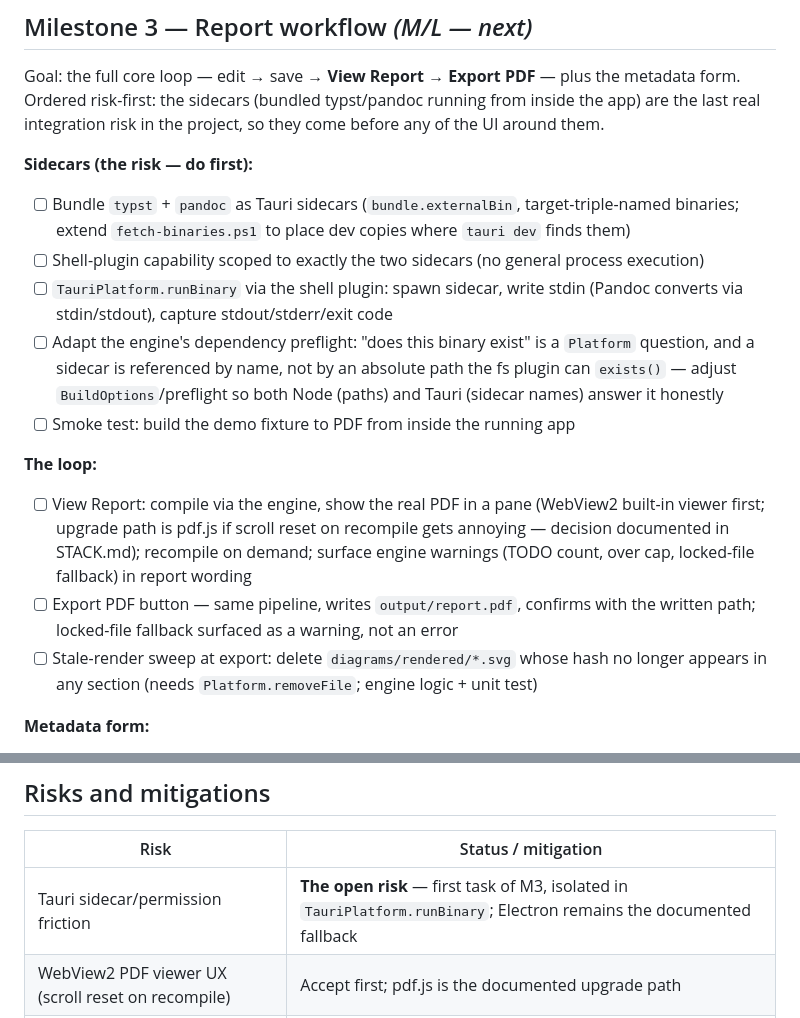
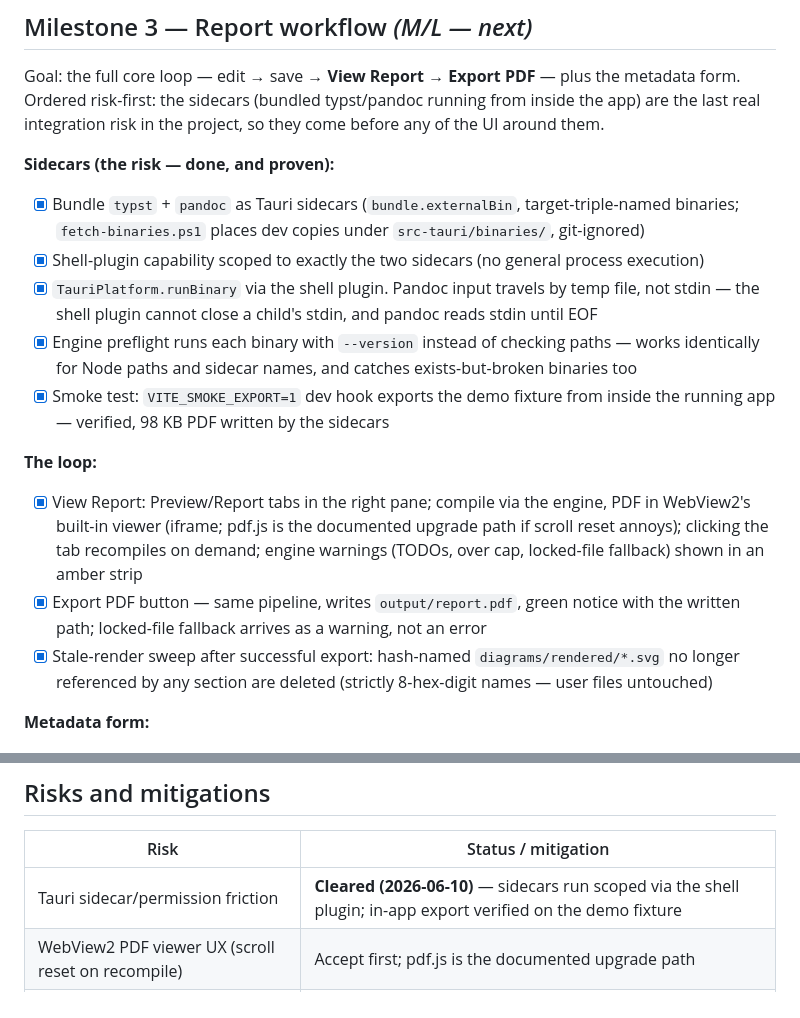
Before and after one commit to majlando/paperstack, a Markdown page: docs/DEVELOPMENT.md, 2 parts joined by grey strips. Rendered like a GitHub page.

Commit message:
docs: tick M3 sidecar block and report loop - integration risk cleared
Co-Authored-By: Claude Fable 5 <noreply@anthropic.com>

```diff
--- a/docs/DEVELOPMENT.md
+++ b/docs/DEVELOPMENT.md
@@ -76,17 +76,17 @@ Goal: create or open a project, edit sections with autosave, see a live per-sect
 
 Goal: the full core loop — edit → save → **View Report** → **Export PDF** — plus the metadata form. Ordered risk-first: the sidecars (bundled typst/pandoc running from inside the app) are the last real integration risk in the project, so they come before any of the UI around them.
 
-**Sidecars (the risk — do first):**
-- [ ] Bundle `typst` + `pandoc` as Tauri sidecars (`bundle.externalBin`, target-triple-named binaries; extend `fetch-binaries.ps1` to place dev copies where `tauri dev` finds them)
-- [ ] Shell-plugin capability scoped to exactly the two sidecars (no general process execution)
-- [ ] `TauriPlatform.runBinary` via the shell plugin: spawn sidecar, write stdin (Pandoc converts via stdin/stdout), capture stdout/stderr/exit code
-- [ ] Adapt the engine's dependency preflight: "does this binary exist" is a `Platform` question, and a sidecar is referenced by name, not by an absolute path the fs plugin can `exists()` — adjust `BuildOptions`/preflight so both Node (paths) and Tauri (sidecar names) answer it honestly
-- [ ] Smoke test: build the demo fixture to PDF from inside the running app
+**Sidecars (the risk — done, and proven):**
+- [x] Bundle `typst` + `pandoc` as Tauri sidecars (`bundle.externalBin`, target-triple-named binaries; `fetch-binaries.ps1` places dev copies under `src-tauri/binaries/`, git-ignored)
+- [x] Shell-plugin capability scoped to exactly the two sidecars (no general process execution)
+- [x] `TauriPlatform.runBinary` via the shell plugin. Pandoc input travels by temp file, not stdin — the shell plugin cannot close a child's stdin, and pandoc reads stdin until EOF
+- [x] Engine preflight runs each binary with `--version` instead of checking paths — works identically for Node paths and sidecar names, and catches exists-but-broken binaries too
+- [x] Smoke test: `VITE_SMOKE_EXPORT=1` dev hook exports the demo fixture from inside the running app — verified, 98 KB PDF written by the sidecars
 
 **The loop:**
-- [ ] View Report: compile via the engine, show the real PDF in a pane (WebView2 built-in viewer first; upgrade path is pdf.js if scroll reset on recompile gets annoying — decision documented in STACK.md); recompile on demand; surface engine warnings (TODO count, over cap, locked-file fallback) in report wording
-- [ ] Export PDF button — same pipeline, writes `output/report.pdf`, confirms with the written path; locked-file fallback surfaced as a warning, not an error
-- [ ] Stale-render sweep at export: delete `diagrams/rendered/*.svg` whose hash no longer appears in any section (needs `Platform.removeFile`; engine logic + unit test)
+- [x] View Report: Preview/Report tabs in the right pane; compile via the engine, PDF in WebView2's built-in viewer (iframe; pdf.js is the documented upgrade path if scroll reset annoys); clicking the tab recompiles on demand; engine warnings (TODOs, over cap, locked-file fallback) shown in an amber strip
+- [x] Export PDF button — same pipeline, writes `output/report.pdf`, green notice with the written path; locked-file fallback arrives as a warning, not an error
+- [x] Stale-render sweep after successful export: hash-named `diagrams/rendered/*.svg` no longer referenced by any section are deleted (strictly 8-hex-digit names — user files untouched)
 
 **Metadata form:**
 - [ ] Engine: comment-preserving metadata edits on `document.yaml` via the yaml Document API (same approach as `section-edit.ts`; one function per field group, unit-tested round-trips)
@@ -146,7 +146,7 @@ Known-good improvements that don't gate any milestone — pick up when touching
 
 | Risk | Status / mitigation |
 |---|---|
-| Tauri sidecar/permission friction | **The open risk** — first task of M3, isolated in `TauriPlatform.runBinary`; Electron remains the documented fallback |
+| Tauri sidecar/permission friction | **Cleared (2026-06-10)** — sidecars run scoped via the shell plugin; in-app export verified on the demo fixture |
 | WebView2 PDF viewer UX (scroll reset on recompile) | Accept first; pdf.js is the documented upgrade path |
 | Pandoc's Typst output fights the template | Mitigated: proven against the real report in M1; converter stays behind an interface, remark-based emitter is the fallback |
 | Mermaid → SVG → Typst rendering quality | Proven in M1 with real diagrams from the SEA report |
```
